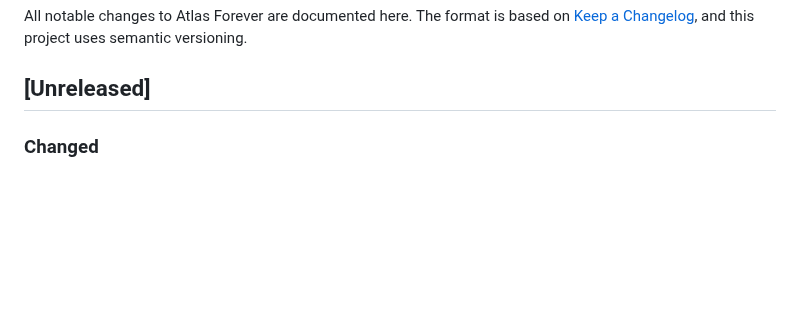
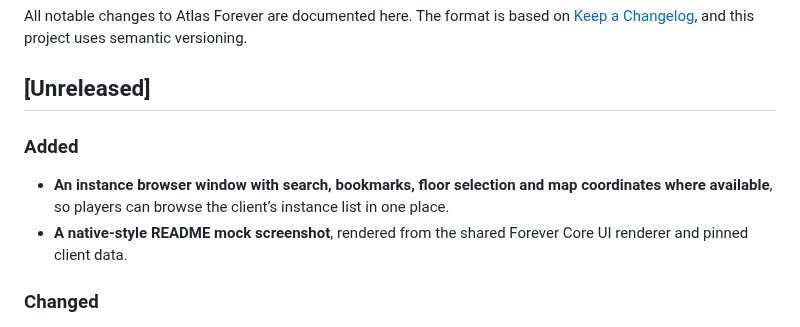
Before and after one commit to cjber/atlas-forever, a Markdown page: CHANGELOG.md, the part around the change. GitHub-like rendering; blank space fills up the shorter version.

```diff
--- a/CHANGELOG.md
+++ b/CHANGELOG.md
@@ -4,6 +4,11 @@ All notable changes to Atlas Forever are documented here. The format is based on
 [Keep a Changelog](https://keepachangelog.com/en/1.1.0/), and this project uses semantic versioning.
 
 ## [Unreleased]
+
+### Added
+
+- **An instance browser window with search, bookmarks, floor selection and map coordinates where available**, so players can browse the client’s instance list in one place.
+- **A native-style README mock screenshot**, rendered from the shared Forever Core UI renderer and pinned client data.
 
 ### Changed
 
```
Also changed, not shown: README.md (+9 -11 lines), docs/screenshots/window.png (added), 7 other files.
